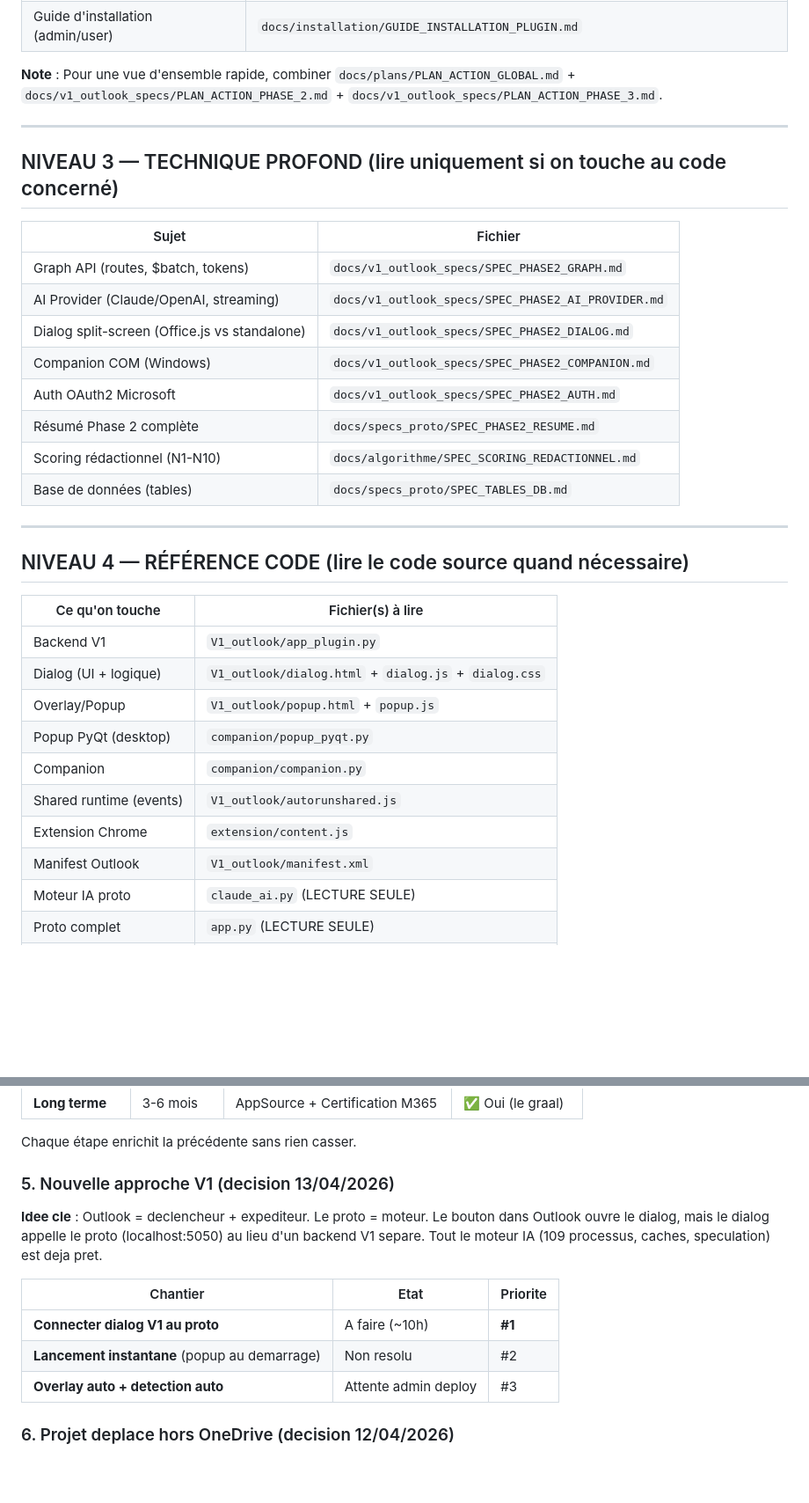
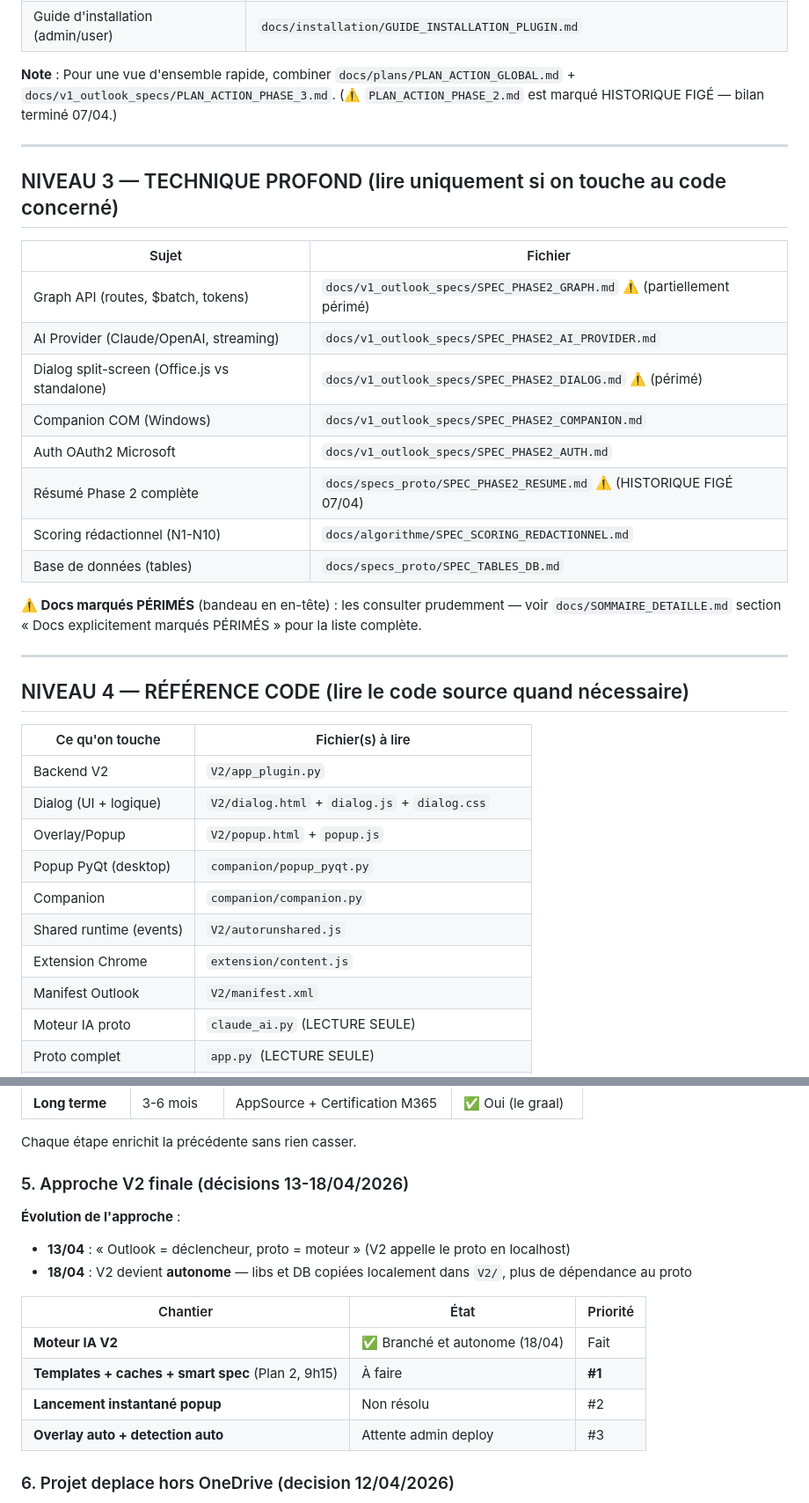
Before and after one commit to yvanbosser/boostermail-site, a Markdown page: NOUVELLE_SESSION.md, 2 parts joined by grey strips. Shown at 88% size. Drawn GitHub-style; blank space fills up the shorter version.

```diff
--- a/NOUVELLE_SESSION.md
+++ b/NOUVELLE_SESSION.md
@@ -77,7 +77,7 @@ Voir `docs/SOMMAIRE_DETAILLE.md` pour la liste des décisions qui ont bougé ré
 | Chatbot d'installation | `docs/installation/SPEC_CHATBOT_INSTALLATION.md` |
 | Guide d'installation (admin/user) | `docs/installation/GUIDE_INSTALLATION_PLUGIN.md` |
 
-**Note** : Pour une vue d'ensemble rapide, combiner `docs/plans/PLAN_ACTION_GLOBAL.md` + `docs/v1_outlook_specs/PLAN_ACTION_PHASE_2.md` + `docs/v1_outlook_specs/PLAN_ACTION_PHASE_3.md`.
+**Note** : Pour une vue d'ensemble rapide, combiner `docs/plans/PLAN_ACTION_GLOBAL.md` + `docs/v1_outlook_specs/PLAN_ACTION_PHASE_3.md`. (⚠️ `PLAN_ACTION_PHASE_2.md` est marqué HISTORIQUE FIGÉ — bilan terminé 07/04.)
 
 ---
 
@@ -85,14 +85,16 @@ Voir `docs/SOMMAIRE_DETAILLE.md` pour la liste des décisions qui ont bougé ré
 
 | Sujet | Fichier |
 |---|---|
-| Graph API (routes, $batch, tokens) | `docs/v1_outlook_specs/SPEC_PHASE2_GRAPH.md` |
+| Graph API (routes, $batch, tokens) | `docs/v1_outlook_specs/SPEC_PHASE2_GRAPH.md` ⚠️ (partiellement périmé) |
 | AI Provider (Claude/OpenAI, streaming) | `docs/v1_outlook_specs/SPEC_PHASE2_AI_PROVIDER.md` |
-| Dialog split-screen (Office.js vs standalone) | `docs/v1_outlook_specs/SPEC_PHASE2_DIALOG.md` |
+| Dialog split-screen (Office.js vs standalone) | `docs/v1_outlook_specs/SPEC_PHASE2_DIALOG.md` ⚠️ (périmé) |
 | Companion COM (Windows) | `docs/v1_outlook_specs/SPEC_PHASE2_COMPANION.md` |
 | Auth OAuth2 Microsoft | `docs/v1_outlook_specs/SPEC_PHASE2_AUTH.md` |
-| Résumé Phase 2 complète | `docs/specs_proto/SPEC_PHASE2_RESUME.md` |
+| Résumé Phase 2 complète | `docs/specs_proto/SPEC_PHASE2_RESUME.md` ⚠️ (HISTORIQUE FIGÉ 07/04) |
 | Scoring rédactionnel (N1-N10) | `docs/algorithme/SPEC_SCORING_REDACTIONNEL.md` |
 | Base de données (tables) | `docs/specs_proto/SPEC_TABLES_DB.md` |
+
+**⚠️ Docs marqués PÉRIMÉS** (bandeau en en-tête) : les consulter prudemment — voir `docs/SOMMAIRE_DETAILLE.md` section « Docs explicitement marqués PÉRIMÉS » pour la liste complète.
 
 ---
 
@@ -100,14 +102,14 @@ Voir `docs/SOMMAIRE_DETAILLE.md` pour la liste des décisions qui ont bougé ré
 
 | Ce qu'on touche | Fichier(s) à lire |
 |---|---|
-| Backend V1 | `V1_outlook/app_plugin.py` |
-| Dialog (UI + logique) | `V1_outlook/dialog.html` + `dialog.js` + `dialog.css` |
-| Overlay/Popup | `V1_outlook/popup.html` + `popup.js` |
+| Backend V2 | `V2/app_plugin.py` |
+| Dialog (UI + logique) | `V2/dialog.html` + `dialog.js` + `dialog.css` |
+| Overlay/Popup | `V2/popup.html` + `popup.js` |
 | Popup PyQt (desktop) | `companion/popup_pyqt.py` |
 | Companion | `companion/companion.py` |
-| Shared runtime (events) | `V1_outlook/autorunshared.js` |
+| Shared runtime (events) | `V2/autorunshared.js` |
 | Extension Chrome | `extension/content.js` |
-| Manifest Outlook | `V1_outlook/manifest.xml` |
+| Manifest Outlook | `V2/manifest.xml` |
 | Moteur IA proto | `claude_ai.py` (LECTURE SEULE) |
 | Proto complet | `app.py` (LECTURE SEULE) |
 | Template de référence | `templates/email_detail.html` (LECTURE SEULE) |
@@ -181,15 +183,17 @@ Pas de bouton Annuler. Réapparaît tant que l'activation n'est pas faite.
 
 Chaque étape enrichit la précédente sans rien casser.
 
-### 5. Nouvelle approche V1 (decision 13/04/2026)
+### 5. Approche V2 finale (décisions 13-18/04/2026)
 
-**Idee cle** : Outlook = declencheur + expediteur. Le proto = moteur.
-Le bouton dans Outlook ouvre le dialog, mais le dialog appelle le proto (localhost:5050) au lieu d'un backend V1 separe. Tout le moteur IA (109 processus, caches, speculation) est deja pret.
+**Évolution de l'approche** :
+- **13/04** : « Outlook = déclencheur, proto = moteur » (V2 appelle le proto en localhost)
+- **18/04** : V2 devient **autonome** — libs et DB copiées localement dans `V2/`, plus de dépendance au proto
 
-| Chantier | Etat | Priorite |
+| Chantier | État | Priorité |
 |---|---|---|
-| **Connecter dialog V1 au proto** | A faire (~10h) | **#1** |
-| **Lancement instantane** (popup au demarrage) | Non resolu | #2 |
+| **Moteur IA V2** | ✅ Branché et autonome (18/04) | Fait |
+| **Templates + caches + smart spec** (Plan 2, 9h15) | À faire | **#1** |
+| **Lancement instantané popup** | Non résolu | #2 |
 | **Overlay auto + detection auto** | Attente admin deploy | #3 |
 
 ### 6. Projet deplace hors OneDrive (decision 12/04/2026)
```
Also changed, not shown: other parts of NOUVELLE_SESSION.md (+22 -14 lines).
